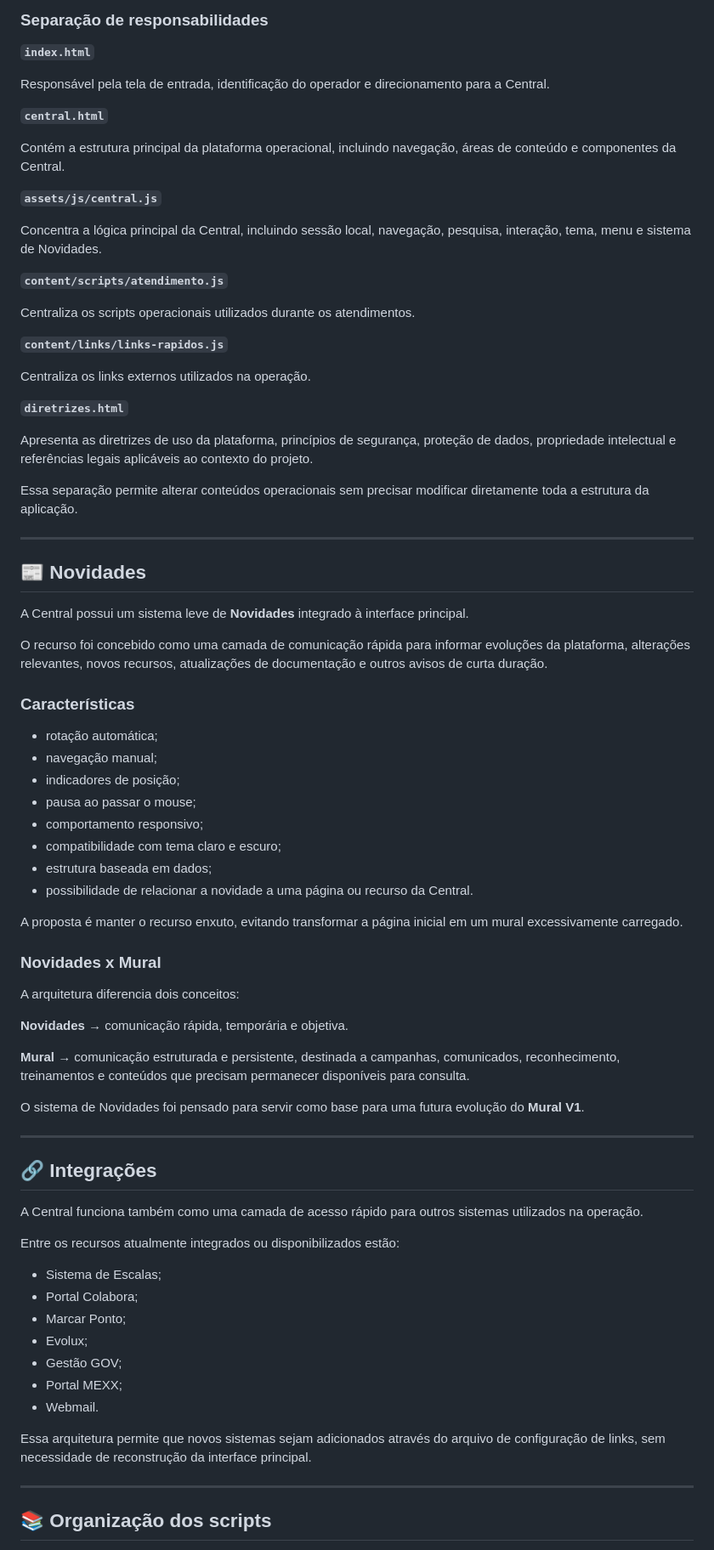
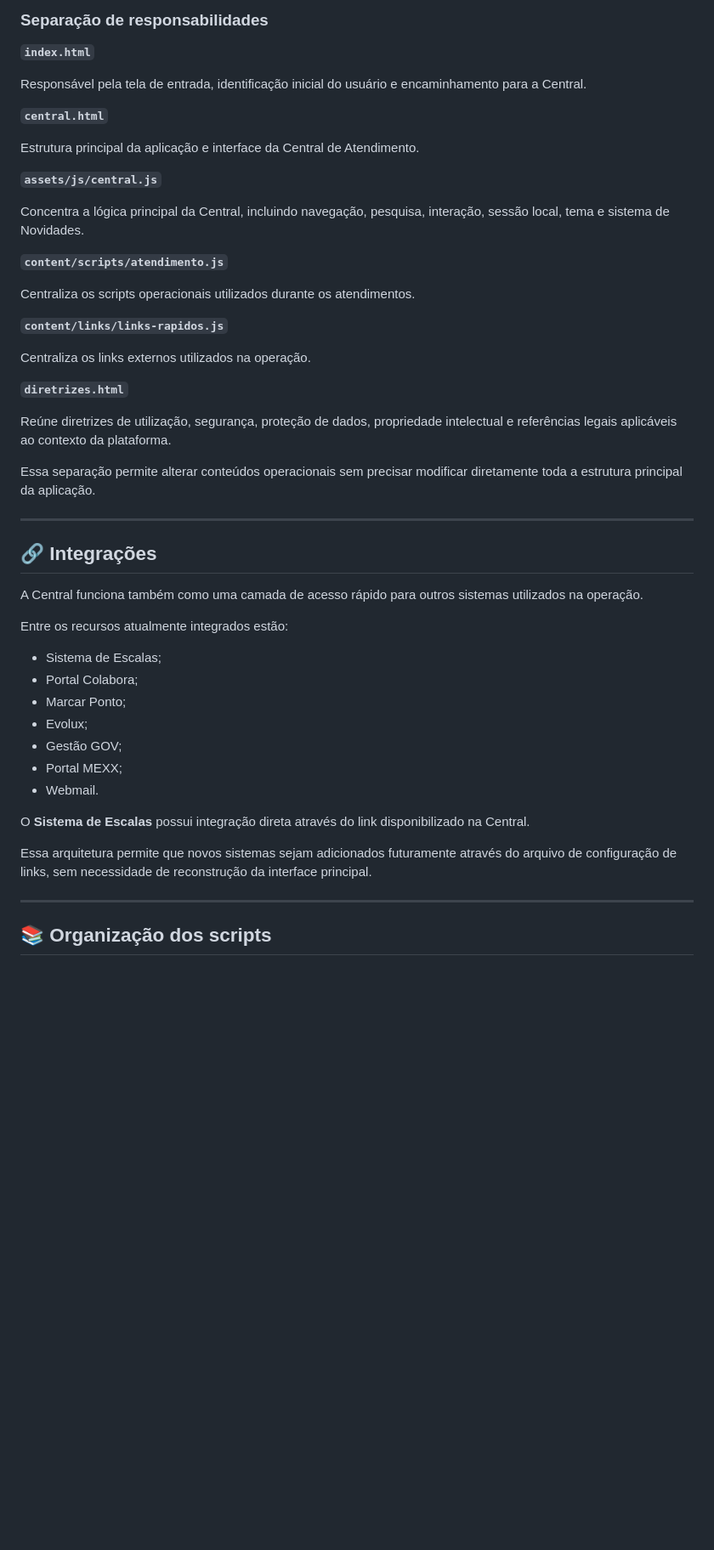
Before and after one commit to eubruno-coder/archives, a Markdown page: README.md, the part around one of its changes. Shown at 85% size. GitHub-like rendering; blank space fills up the shorter version.

```diff
--- a/README.md
+++ b/README.md
@@ -135,15 +138,15 @@ projetointranet/
 
 **`index.html`**
 
-Responsável pela tela de entrada, identificação do operador e direcionamento para a Central.
+Responsável pela tela de entrada, identificação inicial do usuário e encaminhamento para a Central.
 
 **`central.html`**
 
-Contém a estrutura principal da plataforma operacional, incluindo navegação, áreas de conteúdo e componentes da Central.
+Estrutura principal da aplicação e interface da Central de Atendimento.
 
 **`assets/js/central.js`**
 
-Concentra a lógica principal da Central, incluindo sessão local, navegação, pesquisa, interação, tema, menu e sistema de Novidades.
+Concentra a lógica principal da Central, incluindo navegação, pesquisa, interação, sessão local, tema e sistema de Novidades.
 
 **`content/scripts/atendimento.js`**
 
@@ -155,40 +158,9 @@ Centraliza os links externos utilizados na operação.
 
 **`diretrizes.html`**
 
-Apresenta as diretrizes de uso da plataforma, princípios de segurança, proteção de dados, propriedade intelectual e referências legais aplicáveis ao contexto do projeto.
+Reúne diretrizes de utilização, segurança, proteção de dados, propriedade intelectual e referências legais aplicáveis ao contexto da plataforma.
 
-Essa separação permite alterar conteúdos operacionais sem precisar modificar diretamente toda a estrutura da aplicação.
-
----
-
-## 📰 Novidades
-
-A Central possui um sistema leve de **Novidades** integrado à interface principal.
-
-O recurso foi concebido como uma camada de comunicação rápida para informar evoluções da plataforma, alterações relevantes, novos recursos, atualizações de documentação e outros avisos de curta duração.
-
-### Características
-
-- rotação automática;
-- navegação manual;
-- indicadores de posição;
-- pausa ao passar o mouse;
-- comportamento responsivo;
-- compatibilidade com tema claro e escuro;
-- estrutura baseada em dados;
-- possibilidade de relacionar a novidade a uma página ou recurso da Central.
-
-A proposta é manter o recurso enxuto, evitando transformar a página inicial em um mural excessivamente carregado.
-
-### Novidades x Mural
-
-A arquitetura diferencia dois conceitos:
-
-**Novidades** → comunicação rápida, temporária e objetiva.
-
-**Mural** → comunicação estruturada e persistente, destinada a campanhas, comunicados, reconhecimento, treinamentos e conteúdos que precisam permanecer disponíveis para consulta.
-
-O sistema de Novidades foi pensado para servir como base para uma futura evolução do **Mural V1**.
+Essa separação permite alterar conteúdos operacionais sem precisar modificar diretamente toda a estrutura principal da aplicação.
 
 ---
 
@@ -196,7 +168,7 @@ O sistema de Novidades foi pensado para servir como base para uma futura evoluç
 
 A Central funciona também como uma camada de acesso rápido para outros sistemas utilizados na operação.
 
-Entre os recursos atualmente integrados ou disponibilizados estão:
+Entre os recursos atualmente integrados estão:
 
 - Sistema de Escalas;
 - Portal Colabora;
@@ -206,7 +178,9 @@ Entre os recursos atualmente integrados ou disponibilizados estão:
 - Portal MEXX;
 - Webmail.
 
-Essa arquitetura permite que novos sistemas sejam adicionados através do arquivo de configuração de links, sem necessidade de reconstrução da interface principal.
+O **Sistema de Escalas** possui integração direta através do link disponibilizado na Central.
+
+Essa arquitetura permite que novos sistemas sejam adicionados futuramente através do arquivo de configuração de links, sem necessidade de reconstrução da interface principal.
 
 ---
 
```
Also changed, not shown: other parts of README.md (+91 -93 lines).
